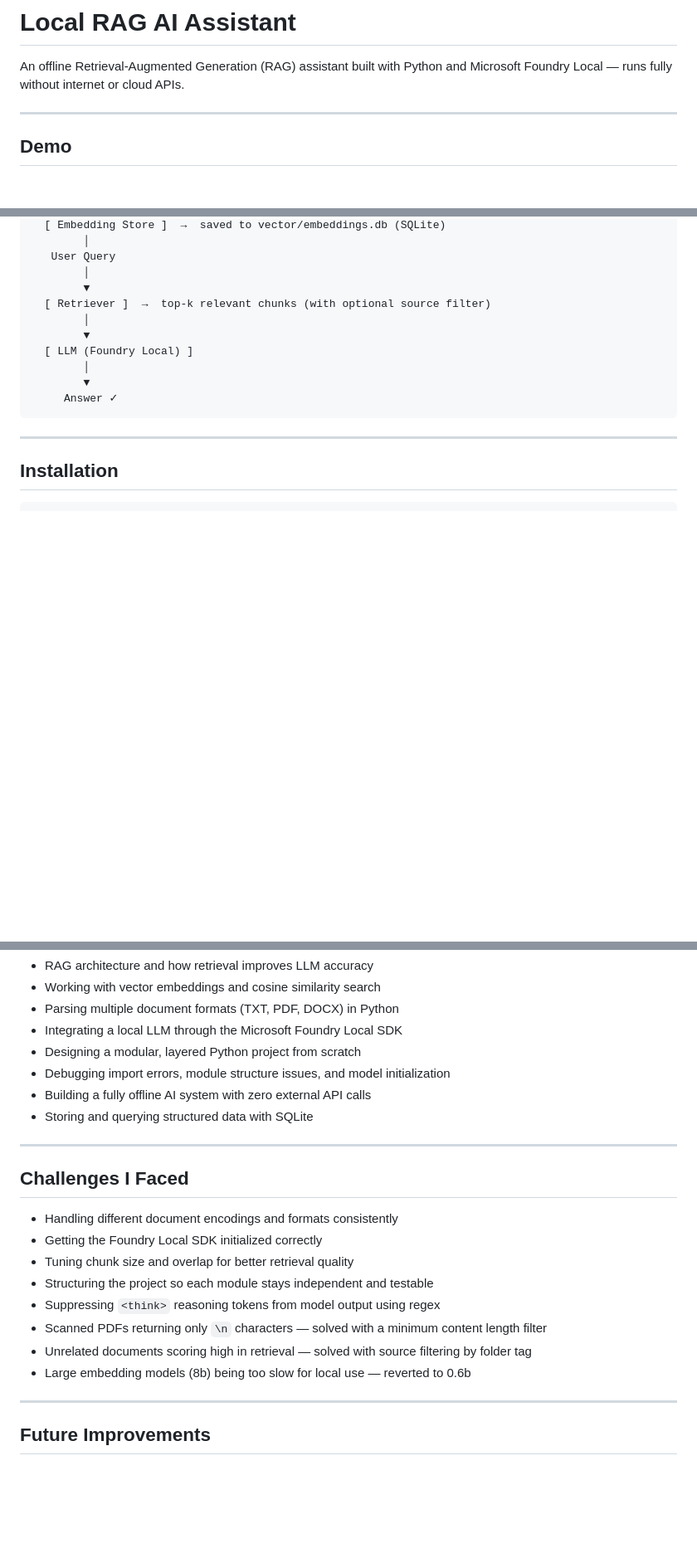
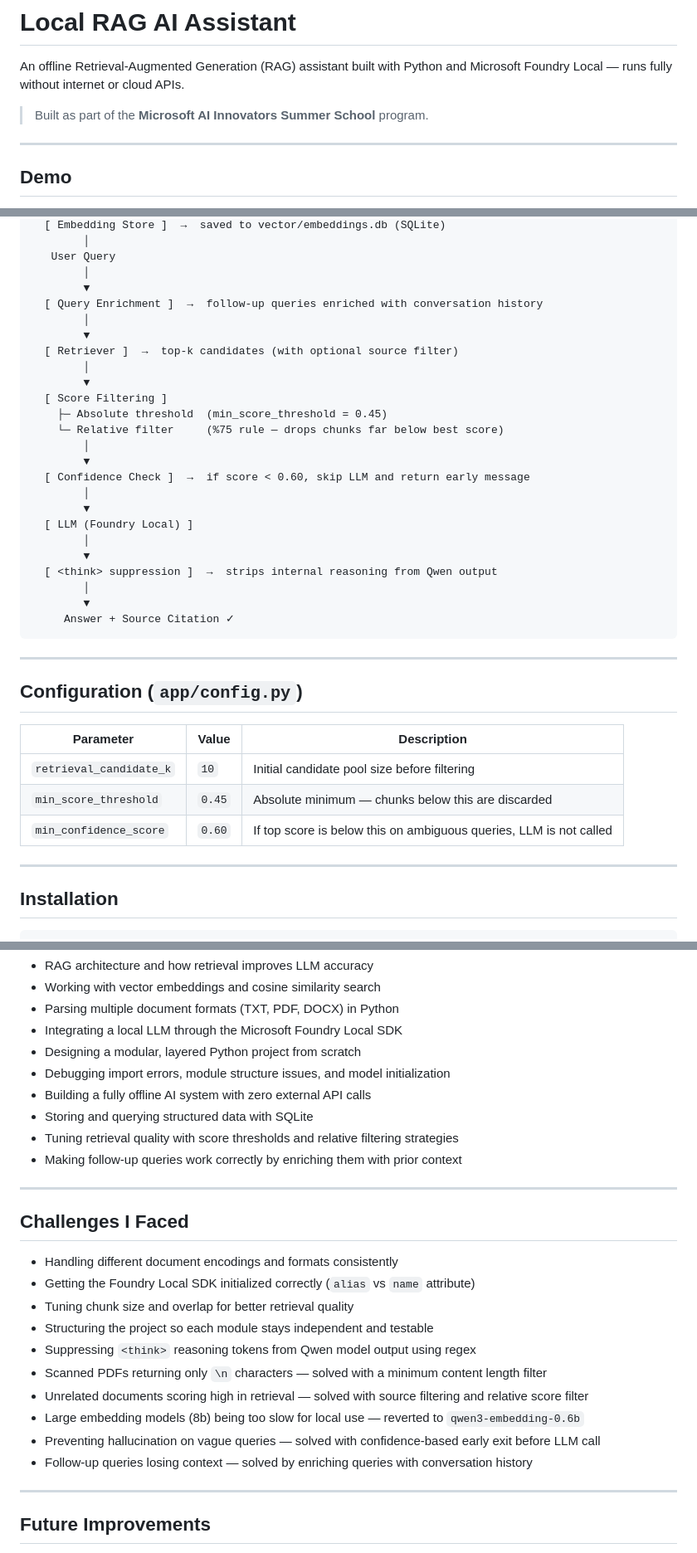
Before and after one commit to sudeyldz10/local-rag-ai-assistant, a Markdown page: README.md, 3 parts joined by grey strips. Shown at 83% size. GitHub-like rendering; blank space fills up the shorter version.

Commit message:
Update README with new features and improvements
Enhanced README with additional features, configuration details, and challenges faced during development.

````diff
--- a/README.md
+++ b/README.md
@@ -1,6 +1,8 @@
 # Local RAG AI Assistant
 
 An offline Retrieval-Augmented Generation (RAG) assistant built with Python and Microsoft Foundry Local — runs fully without internet or cloud APIs.
+
+> Built as part of the **Microsoft AI Innovators Summer School** program.
 
 ---
 
@@ -97,14 +103,38 @@ Your Documents (TXT / PDF / DOCX)
    User Query
         │
         ▼
-  [ Retriever ]  →  top-k relevant chunks (with optional source filter)
+  [ Query Enrichment ]  →  follow-up queries enriched with conversation history
+        │
+        ▼
+  [ Retriever ]  →  top-k candidates (with optional source filter)
+        │
+        ▼
+  [ Score Filtering ]
+    ├─ Absolute threshold  (min_score_threshold = 0.45)
+    └─ Relative filter     (%75 rule — drops chunks far below best score)
+        │
+        ▼
+  [ Confidence Check ]  →  if score < 0.60, skip LLM and return early message
         │
         ▼
   [ LLM (Foundry Local) ]
         │
         ▼
-     Answer ✓
+  [ <think> suppression ]  →  strips internal reasoning from Qwen output
+        │
+        ▼
+     Answer + Source Citation ✓
 ```
+
+---
+
+## Configuration (`app/config.py`)
+
+| Parameter | Value | Description |
+|---|---|---|
+| `retrieval_candidate_k` | `10` | Initial candidate pool size before filtering |
+| `min_score_threshold` | `0.45` | Absolute minimum — chunks below this are discarded |
+| `min_confidence_score` | `0.60` | If top score is below this on ambiguous queries, LLM is not called |
 
 ---
 
@@ -156,19 +186,23 @@ Building this project gave me hands-on experience with:
 - Debugging import errors, module structure issues, and model initialization
 - Building a fully offline AI system with zero external API calls
 - Storing and querying structured data with SQLite
+- Tuning retrieval quality with score thresholds and relative filtering strategies
+- Making follow-up queries work correctly by enriching them with prior context
 
 ---
 
 ## Challenges I Faced
 
 - Handling different document encodings and formats consistently
-- Getting the Foundry Local SDK initialized correctly
+- Getting the Foundry Local SDK initialized correctly (`alias` vs `name` attribute)
 - Tuning chunk size and overlap for better retrieval quality
 - Structuring the project so each module stays independent and testable
-- Suppressing `<think>` reasoning tokens from model output using regex
+- Suppressing `<think>` reasoning tokens from Qwen model output using regex
 - Scanned PDFs returning only `\n` characters — solved with a minimum content length filter
-- Unrelated documents scoring high in retrieval — solved with source filtering by folder tag
-- Large embedding models (8b) being too slow for local use — reverted to 0.6b
+- Unrelated documents scoring high in retrieval — solved with source filtering and relative score filter
+- Large embedding models (8b) being too slow for local use — reverted to `qwen3-embedding-0.6b`
+- Preventing hallucination on vague queries — solved with confidence-based early exit before LLM call
+- Follow-up queries losing context — solved by enriching queries with conversation history
 
 ---
 
````
Also changed, not shown: other parts of README.md (+9 -5 lines).
